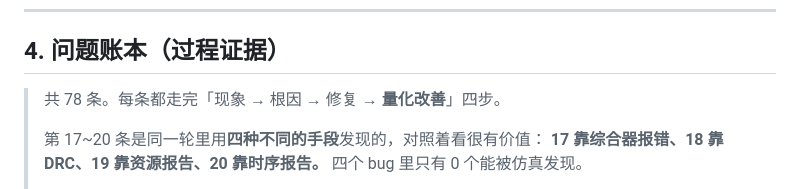
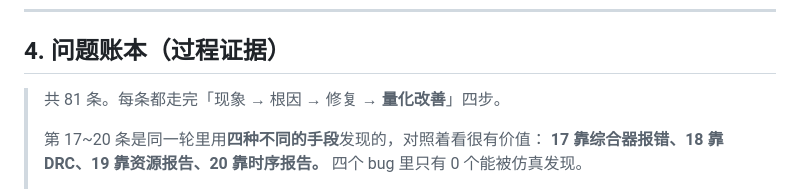
Before and after one commit to flyingyuya/Sonic-Speed-Parallelism, a Markdown page: docs/08-skills-index.md, the part around the change printed below. Rendered like a GitHub page.

```diff
--- a/docs/08-skills-index.md
+++ b/docs/08-skills-index.md
@@ -90,7 +90,7 @@ Skill 是**按需加载的能力包**：平时只把「名字 + 一句话描述
 
 ## 4. 问题账本（过程证据）
 
-> 共 78 条。每条都走完「现象 → 根因 → 修复 → **量化改善**」四步。
+> 共 81 条。每条都走完「现象 → 根因 → 修复 → **量化改善**」四步。
 >
 > 第 17~20 条是同一轮里用**四种不同的手段**发现的，对照着看很有价值：
 > **17 靠综合器报错、18 靠 DRC、19 靠资源报告、20 靠时序报告。**
```
Also changed, not shown: other parts of docs/08-skills-index.md (+3 -0 lines), docs/13-todo.md (+12 -1 lines), docs/images/disp_frame.png, 10 other files.
